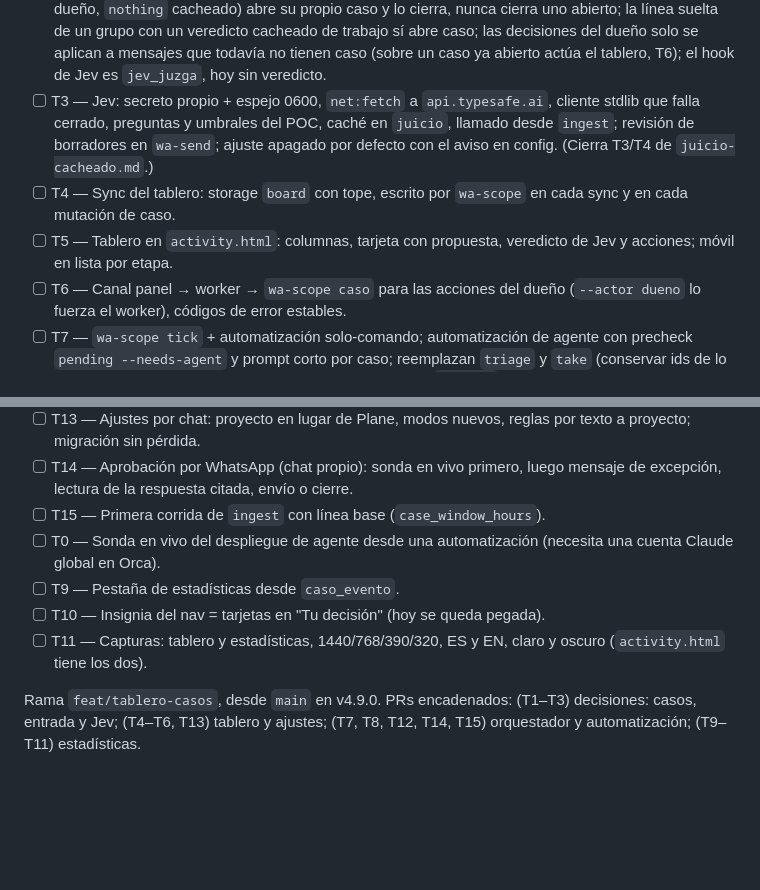
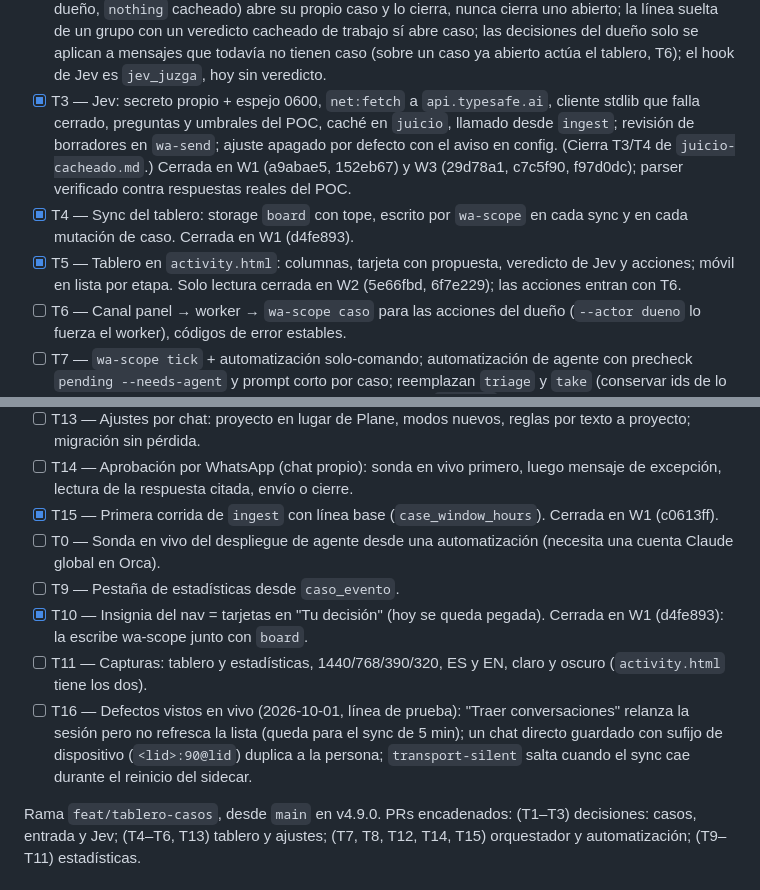
Before and after one commit to ab2webco/orca-wa-inbox, a Markdown page: odd/tasks/kanban-casos.md, 2 parts joined by grey strips. Rendered like a GitHub page; blank space fills up the shorter version.

Commit message:
docs(tablero): t3, t4, t5 de lectura, t10 y t15 cerradas; t16 con los defectos vistos en vivo

```diff
--- a/odd/tasks/kanban-casos.md
+++ b/odd/tasks/kanban-casos.md
@@ -258,15 +258,18 @@ no solo lo enviado. La insignia del nav = `counts.decision`.
       cacheado de trabajo sí abre caso; las decisiones del dueño solo se aplican a
       mensajes que todavía no tienen caso (sobre un caso ya abierto actúa el
       tablero, T6); el hook de Jev es `jev_juzga`, hoy sin veredicto.
-- [ ] T3 — Jev: secreto propio + espejo 0600, `net:fetch` a `api.typesafe.ai`,
+- [x] T3 — Jev: secreto propio + espejo 0600, `net:fetch` a `api.typesafe.ai`,
       cliente stdlib que falla cerrado, preguntas y umbrales del POC, caché en
       `juicio`, llamado desde `ingest`; revisión de borradores en `wa-send`;
       ajuste apagado por defecto con el aviso en config. (Cierra T3/T4 de
       `juicio-cacheado.md`.)
-- [ ] T4 — Sync del tablero: storage `board` con tope, escrito por `wa-scope`
+      Cerrada en W1 (a9abae5, 152eb67) y W3 (29d78a1, c7c5f90, f97d0dc); parser verificado contra respuestas reales del POC.
+- [x] T4 — Sync del tablero: storage `board` con tope, escrito por `wa-scope`
       en cada sync y en cada mutación de caso.
-- [ ] T5 — Tablero en `activity.html`: columnas, tarjeta con propuesta, veredicto
+      Cerrada en W1 (d4fe893).
+- [x] T5 — Tablero en `activity.html`: columnas, tarjeta con propuesta, veredicto
       de Jev y acciones; móvil en lista por etapa.
+      Solo lectura cerrada en W2 (5e66fbd, 6f7e229); las acciones entran con T6.
 - [ ] T6 — Canal panel → worker → `wa-scope caso` para las acciones del dueño
       (`--actor dueno` lo fuerza el worker), códigos de error estables.
 - [ ] T7 — `wa-scope tick` + automatización solo-comando; automatización de
@@ -283,13 +286,20 @@ no solo lo enviado. La insignia del nav = `counts.decision`.
       por texto a proyecto; migración sin pérdida.
 - [ ] T14 — Aprobación por WhatsApp (chat propio): sonda en vivo primero, luego
       mensaje de excepción, lectura de la respuesta citada, envío o cierre.
-- [ ] T15 — Primera corrida de `ingest` con línea base (`case_window_hours`).
+- [x] T15 — Primera corrida de `ingest` con línea base (`case_window_hours`).
+      Cerrada en W1 (c0613ff).
 - [ ] T0 — Sonda en vivo del despliegue de agente desde una automatización
       (necesita una cuenta Claude global en Orca).
 - [ ] T9 — Pestaña de estadísticas desde `caso_evento`.
-- [ ] T10 — Insignia del nav = tarjetas en "Tu decisión" (hoy se queda pegada).
+- [x] T10 — Insignia del nav = tarjetas en "Tu decisión" (hoy se queda pegada).
+      Cerrada en W1 (d4fe893): la escribe wa-scope junto con `board`.
 - [ ] T11 — Capturas: tablero y estadísticas, 1440/768/390/320, ES y EN, claro y
       oscuro (`activity.html` tiene los dos).
+- [ ] T16 — Defectos vistos en vivo (2026-10-01, línea de prueba): "Traer
+      conversaciones" relanza la sesión pero no refresca la lista (queda para el
+      sync de 5 min); un chat directo guardado con sufijo de dispositivo
+      (`<lid>:90@lid`) duplica a la persona; `transport-silent` salta cuando el
+      sync cae durante el reinicio del sidecar.
 
 Rama `feat/tablero-casos`, desde `main` en v4.9.0. PRs encadenados:
 (T1–T3) decisiones: casos, entrada y Jev; (T4–T6, T13) tablero y ajustes; (T7, T8, T12, T14, T15)
```
